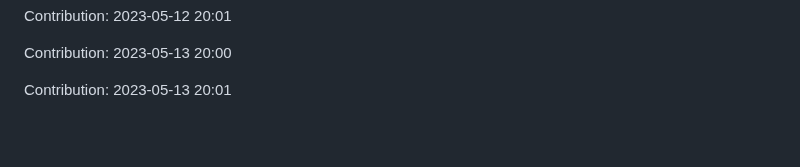
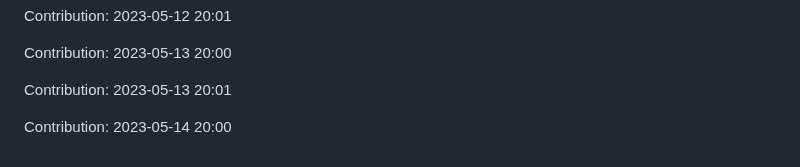
Before and after one commit to JoksicBogdan/ethane, a Markdown page: history.md, the part around the change. Drawn GitHub-style; blank space fills up the shorter version.

Commit message:
"Contribution: 2023-05-14 20:00"

```diff
--- a/history.md
+++ b/history.md
@@ -2329,3 +2329,5 @@ Contribution: 2023-05-12 20:01
 Contribution: 2023-05-13 20:00
 
 Contribution: 2023-05-13 20:01
+
+Contribution: 2023-05-14 20:00
```
